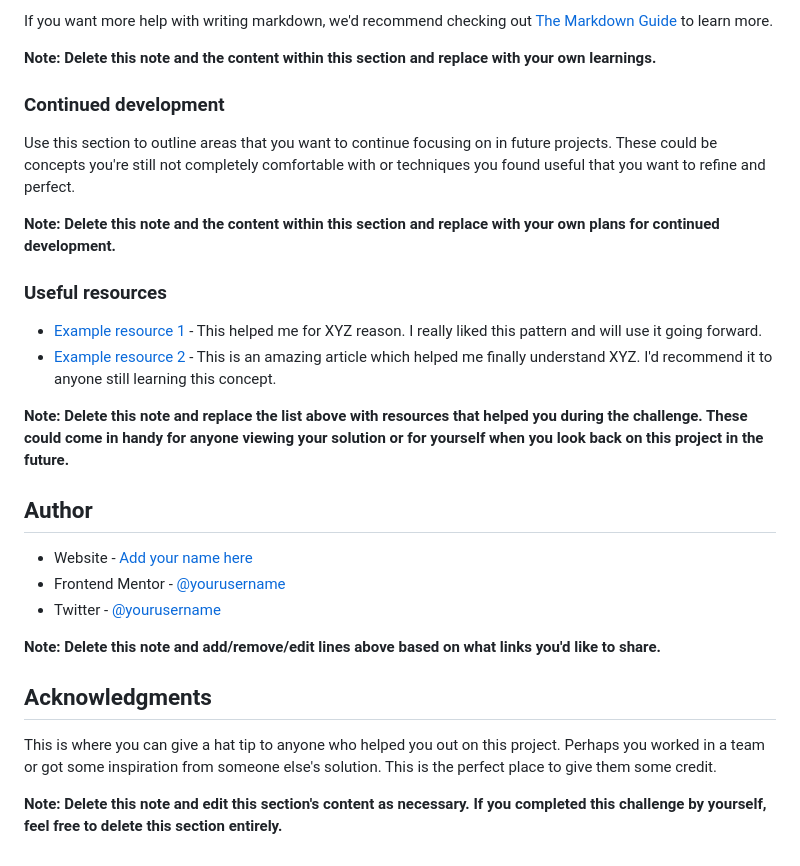
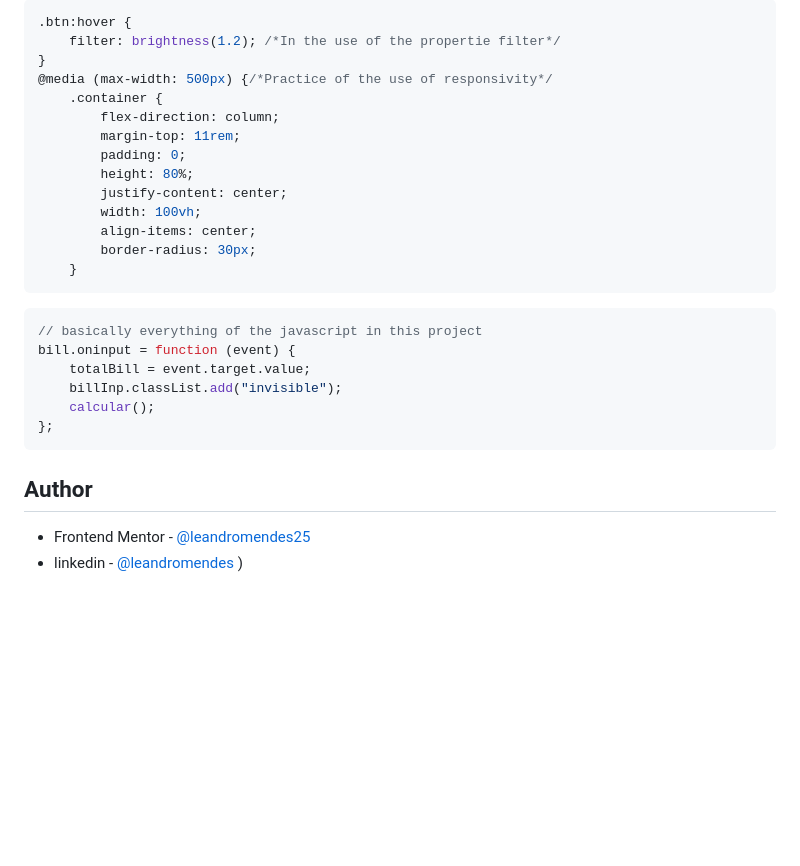
Before and after one commit to leandromendes25/calculator, a Markdown page: README-template.md, the part around the change printed below. Drawn GitHub-style; blank space fills up the shorter version.

````diff
--- a/README-template.md
+++ b/README-template.md
@@ -81,32 +56,33 @@ const proudOfThisFunc = () => {
 ```
 
-If you want more help with writing markdown, we'd recommend checking out [The Markdown Guide](https://www.markdownguide.org/) to learn more.
+```css
+.btn:hover {
+    filter: brightness(1.2); /*In the use of the propertie filter*/
+}
+@media (max-width: 500px) {/*Practice of the use of responsivity*/
+    .container {
+        flex-direction: column;
+        margin-top: 11rem;
+        padding: 0;
+        height: 80%;
+        justify-content: center;
+        width: 100vh;
+        align-items: center;
+        border-radius: 30px;
+    }
+```
 
-**Note: Delete this note and the content within this section and replace with your own learnings.**
-
-### Continued development
-
-Use this section to outline areas that you want to continue focusing on in future projects. These could be concepts you're still not completely comfortable with or techniques you found useful that you want to refine and perfect.
-
-**Note: Delete this note and the content within this section and replace with your own plans for continued development.**
-
-### Useful resources
-
-- [Example resource 1](https://www.example.com) - This helped me for XYZ reason. I really liked this pattern and will use it going forward.
-- [Example resource 2](https://www.example.com) - This is an amazing article which helped me finally understand XYZ. I'd recommend it to anyone still learning this concept.
-
-**Note: Delete this note and replace the list above with resources that helped you during the challenge. These could come in handy for anyone viewing your solution or for yourself when you look back on this project in the future.**
+```js
+// basically everything of the javascript in this project
+bill.oninput = function (event) {
+    totalBill = event.target.value;
+    billInp.classList.add("invisible");
+    calcular();
+};
+```
 
 ## Author
 
-- Website - [Add your name here](https://www.your-site.com)
-- Frontend Mentor - [@yourusername](https://www.frontendmentor.io/profile/yourusername)
-- Twitter - [@yourusername](https://www.twitter.com/yourusername)
-
-**Note: Delete this note and add/remove/edit lines above based on what links you'd like to share.**
-
-## Acknowledgments
-
-This is where you can give a hat tip to anyone who helped you out on this project. Perhaps you worked in a team or got some inspiration from someone else's solution. This is the perfect place to give them some credit.
-
-**Note: Delete this note and edit this section's content as necessary. If you completed this challenge by yourself, feel free to delete this section entirely.**
+-   Frontend Mentor - [@leandromendes25](https://www.frontendmentor.io/profile/leandromendes25)
+-   linkedin - [@leandromendes](https://www.linkedin.com/in/leandro-mendes1568/)
+    )
````
Also changed, not shown: other parts of README-template.md (+25 -50 lines), design/solution.PNG (added).
